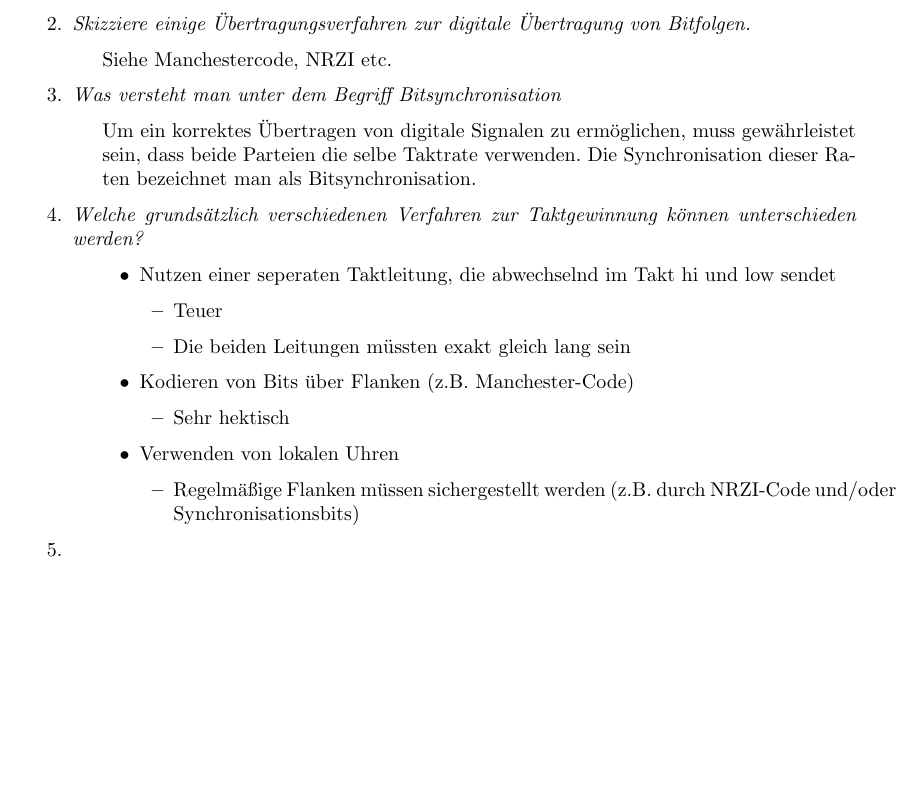
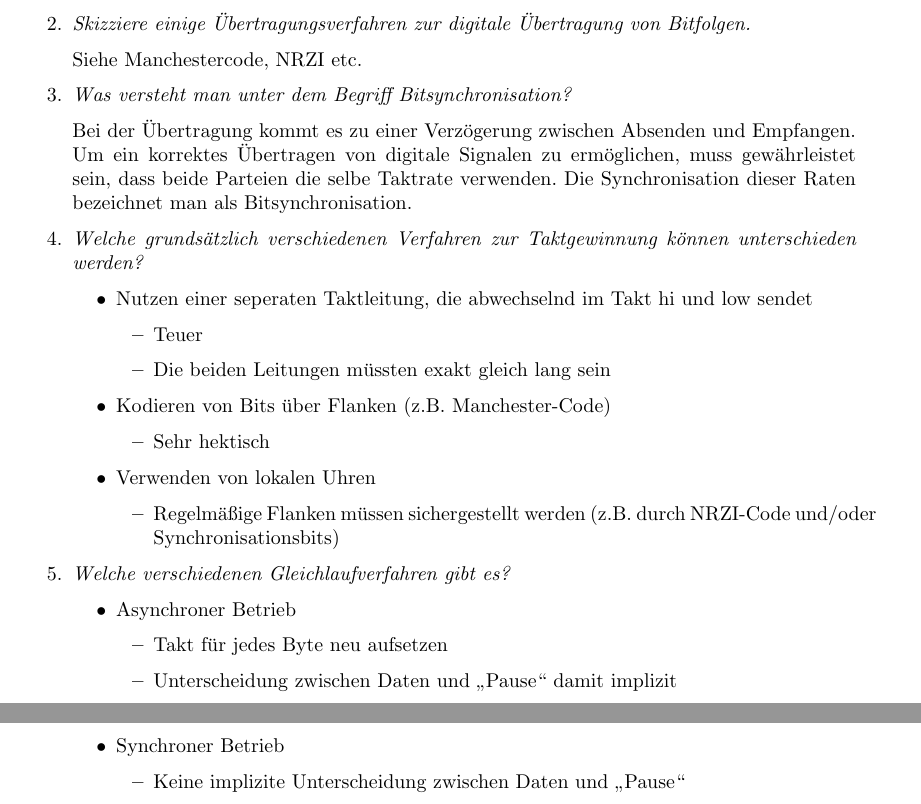
Before and after one commit to Kircheneer/Rechnernetze-Uni-Bremen, a LaTeX document (fragekatalog/fragekatalog.tex): part of page 1 of 3 before the commit and two parts of pages 1 and 2 of 4 after it, the two joined at a grey line, cut so that both start at the same text, the shorter picture padded with empty space. Compiled offline with pdfLaTeX.

Commit message:
Erneute Formatierungsänderung

```diff
--- a/fragekatalog/fragekatalog.tex
+++ b/fragekatalog/fragekatalog.tex
@@ -10,9 +10,6 @@
 \usepackage{parskip}
 % Anführungszeichen
 \usepackage{csquotes}
-% Für eingerückte Umgebungen
-\usepackage{changepage}
-\newcommand{\lmargin}{1.5em}
 \MakeOuterQuote{"}
 
 \title{Rechnernetze Uni Bremen Fragekatalog}
@@ -21,19 +18,17 @@
 \section{Digitale Übertragung}
 \begin{enumerate}
 \item \textit{Was versteht man unter digitaler Übertragungstechnik?}
-\begin{adjustwidth}{\lmargin}{0em}
-	Die Technik, die, in Abhängigkeit von Bittakt, Symbolrate, Übertragungsmedium etc., digitale Signale von A nach B transportiert. %TODO 'etc.'
-\end{adjustwidth}
+
+Die Technik, die, in Abhängigkeit von Bittakt, Symbolrate, Übertragungsmedium etc., digitale Signale von A nach B transportiert. %TODO 'etc.'
+
 \item \textit{Skizziere einige Übertragungsverfahren zur digitale Übertragung von Bitfolgen.}
-\begin{adjustwidth}{\lmargin}{0em}
-	Siehe Manchestercode, NRZI etc. %TODO Zeichnung einfügen
-\end{adjustwidth}
-\item \textit{Was versteht man unter dem Begriff Bitsynchronisation}
-\begin{adjustwidth}{\lmargin}{0em}
-	Um ein korrektes Übertragen von digitale Signalen zu ermöglichen, muss gewährleistet sein, dass beide Parteien die selbe Taktrate verwenden. Die Synchronisation dieser Raten bezeichnet man als Bitsynchronisation.
-\end{adjustwidth}
+
+Siehe Manchestercode, NRZI etc. %TODO Zeichnung einfügen
+\item \textit{Was versteht man unter dem Begriff Bitsynchronisation?}
+
+Bei der Übertragung kommt es zu einer Verzögerung zwischen Absenden und Empfangen. Um ein korrektes Übertragen von digitale Signalen zu ermöglichen, muss gewährleistet sein, dass beide Parteien die selbe Taktrate verwenden. Die Synchronisation dieser Raten bezeichnet man als Bitsynchronisation.
 \item \textit{Welche grundsätzlich verschiedenen Verfahren zur Taktgewinnung können unterschieden werden?}
-\begin{adjustwidth}{\lmargin}{}
+
 \begin{itemize}
 	\item Nutzen einer seperaten Taktleitung, die abwechselnd im Takt hi und low sendet
 	\begin{itemize}
@@ -49,8 +44,20 @@
 		\item Regelmäßige Flanken müssen sichergestellt werden (z.B. durch NRZI-Code und/oder Synchronisationsbits)
 	\end{itemize}
 \end{itemize}
-\end{adjustwidth}
-\item \textit{}
+\item \textit{Welche verschiedenen Gleichlaufverfahren gibt es?}
+
+\begin{itemize}
+	\item Asynchroner Betrieb
+	\begin{itemize}
+		\item Takt für jedes Byte neu aufsetzen
+		\item Unterscheidung zwischen Daten und "Pause" damit implizit
+	\end{itemize}
+	\newpage
+	\item Synchroner Betrieb
+	\begin{itemize}
+		\item Keine implizite Unterscheidung zwischen Daten und "Pause"
+	\end{itemize}
+\end{itemize}
 \end{enumerate}
 \section{Analoge Übertragung}
 
```
